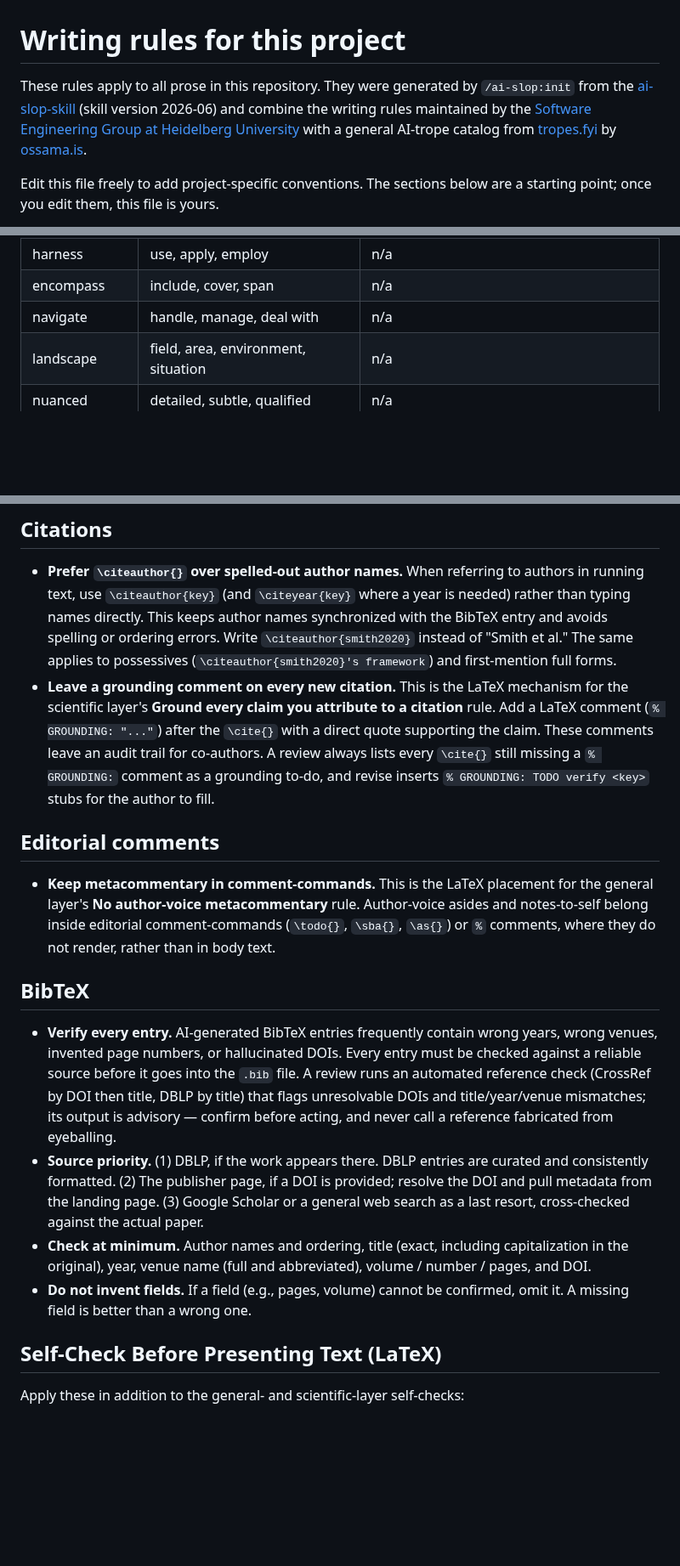
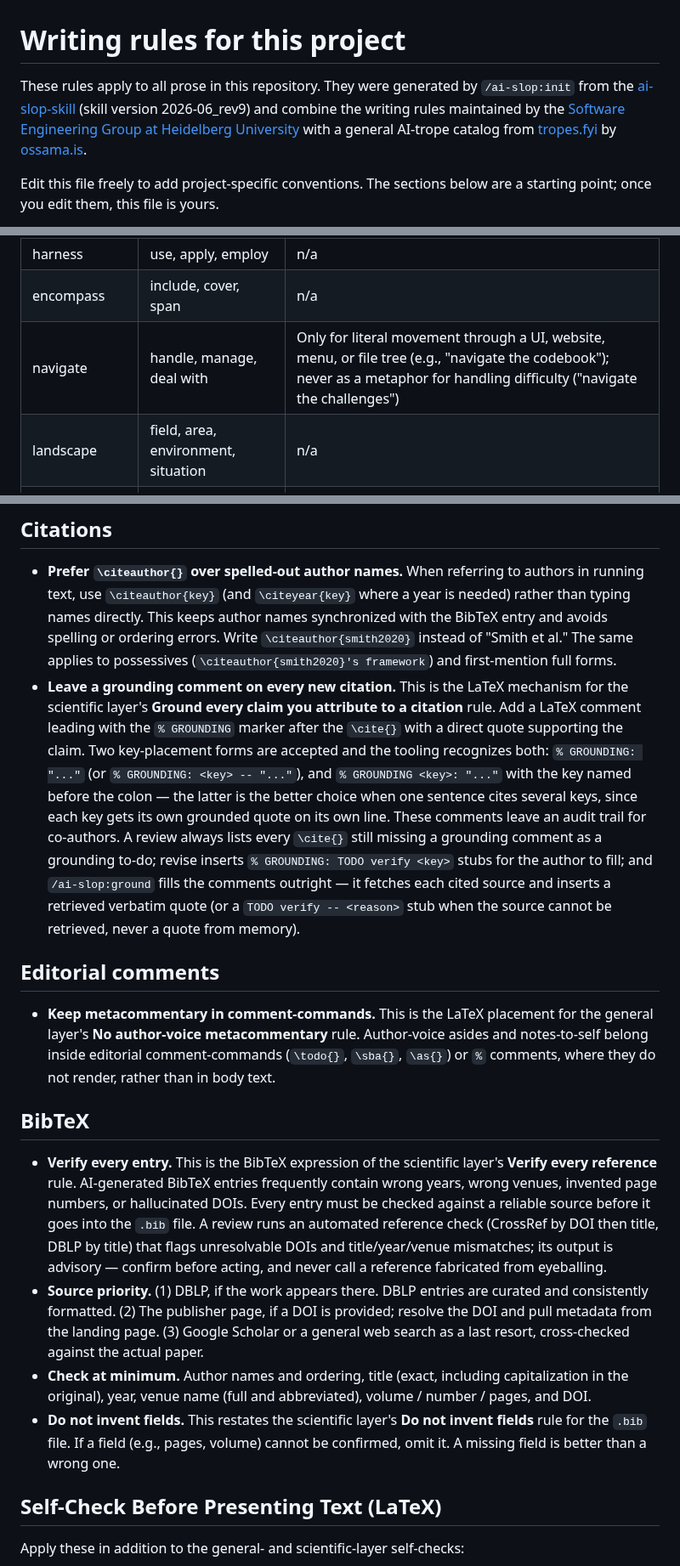
Before and after one commit to se-uhd/llm-guidelines-paper, a Markdown page: WRITING.md, 3 parts joined by grey strips. Shown at 85% size. Rendered like a GitHub page; blank space fills up the shorter version.

```diff
--- a/WRITING.md
+++ b/WRITING.md
@@ -1,7 +1,7 @@
 # Writing rules for this project
 
 <!-- maintainer: bump the version string below on every release; see README "Maintainer notes" -->
-These rules apply to all prose in this repository. They were generated by `/ai-slop:init` from the [ai-slop-skill](https://github.com/se-uhd/ai-slop-skill) (skill version 2026-06) and combine the writing rules maintained by the [Software Engineering Group at Heidelberg University](https://github.com/se-uhd) with a general AI-trope catalog from [tropes.fyi](https://tropes.fyi) by [ossama.is](https://ossama.is).
+These rules apply to all prose in this repository. They were generated by `/ai-slop:init` from the [ai-slop-skill](https://github.com/se-uhd/ai-slop-skill) (skill version 2026-06_rev9) and combine the writing rules maintained by the [Software Engineering Group at Heidelberg University](https://github.com/se-uhd) with a general AI-trope catalog from [tropes.fyi](https://tropes.fyi) by [ossama.is](https://ossama.is).
 
 Edit this file freely to add project-specific conventions. The sections below are a starting point; once you edit them, this file is yours.
 
@@ -27,7 +27,7 @@ Legitimate words that AI overuses. Each use should be intentional. If a simpler
 | underscore | emphasize, highlight, stress | n/a |
 | harness | use, apply, employ | n/a |
 | encompass | include, cover, span | n/a |
-| navigate | handle, manage, deal with | n/a |
+| navigate | handle, manage, deal with | Only for literal movement through a UI, website, menu, or file tree (e.g., "navigate the codebook"); never as a metaphor for handling difficulty ("navigate the challenges") |
 | landscape | field, area, environment, situation | n/a |
 | nuanced | detailed, subtle, qualified | n/a |
 | multifaceted | complex, varied, many-sided | n/a |
@@ -259,7 +271,7 @@ Apply these in addition to the general-layer self-check:
 ## Citations
 
 - **Prefer `\citeauthor{}` over spelled-out author names.** When referring to authors in running text, use `\citeauthor{key}` (and `\citeyear{key}` where a year is needed) rather than typing names directly. This keeps author names synchronized with the BibTeX entry and avoids spelling or ordering errors. Write `\citeauthor{smith2020}` instead of "Smith et al." The same applies to possessives (`\citeauthor{smith2020}'s framework`) and first-mention full forms.
-- **Leave a grounding comment on every new citation.** This is the LaTeX mechanism for the scientific layer's **Ground every claim you attribute to a citation** rule. Add a LaTeX comment (`% GROUNDING: "..."`) after the `\cite{}` with a direct quote supporting the claim. These comments leave an audit trail for co-authors. A review always lists every `\cite{}` still missing a `% GROUNDING:` comment as a grounding to-do, and revise inserts `% GROUNDING: TODO verify <key>` stubs for the author to fill.
+- **Leave a grounding comment on every new citation.** This is the LaTeX mechanism for the scientific layer's **Ground every claim you attribute to a citation** rule. Add a LaTeX comment leading with the `% GROUNDING` marker after the `\cite{}` with a direct quote supporting the claim. Two key-placement forms are accepted and the tooling recognizes both: `% GROUNDING: "..."` (or `% GROUNDING: <key> -- "..."`), and `% GROUNDING <key>: "..."` with the key named before the colon — the latter is the better choice when one sentence cites several keys, since each key gets its own grounded quote on its own line. These comments leave an audit trail for co-authors. A review always lists every `\cite{}` still missing a grounding comment as a grounding to-do; revise inserts `% GROUNDING: TODO verify <key>` stubs for the author to fill; and `/ai-slop:ground` fills the comments outright — it fetches each cited source and inserts a retrieved verbatim quote (or a `TODO verify -- <reason>` stub when the source cannot be retrieved, never a quote from memory).
 
 ## Editorial comments
 
@@ -267,10 +279,10 @@ Apply these in addition to the general-layer self-check:
 
 ## BibTeX
 
-- **Verify every entry.** AI-generated BibTeX entries frequently contain wrong years, wrong venues, invented page numbers, or hallucinated DOIs. Every entry must be checked against a reliable source before it goes into the `.bib` file. A review runs an automated reference check (CrossRef by DOI then title, DBLP by title) that flags unresolvable DOIs and title/year/venue mismatches; its output is advisory — confirm before acting, and never call a reference fabricated from eyeballing.
+- **Verify every entry.** This is the BibTeX expression of the scientific layer's **Verify every reference** rule. AI-generated BibTeX entries frequently contain wrong years, wrong venues, invented page numbers, or hallucinated DOIs. Every entry must be checked against a reliable source before it goes into the `.bib` file. A review runs an automated reference check (CrossRef by DOI then title, DBLP by title) that flags unresolvable DOIs and title/year/venue mismatches; its output is advisory — confirm before acting, and never call a reference fabricated from eyeballing.
 - **Source priority.** (1) DBLP, if the work appears there. DBLP entries are curated and consistently formatted. (2) The publisher page, if a DOI is provided; resolve the DOI and pull metadata from the landing page. (3) Google Scholar or a general web search as a last resort, cross-checked against the actual paper.
 - **Check at minimum.** Author names and ordering, title (exact, including capitalization in the original), year, venue name (full and abbreviated), volume / number / pages, and DOI.
-- **Do not invent fields.** If a field (e.g., pages, volume) cannot be confirmed, omit it. A missing field is better than a wrong one.
+- **Do not invent fields.** This restates the scientific layer's **Do not invent fields** rule for the `.bib` file. If a field (e.g., pages, volume) cannot be confirmed, omit it. A missing field is better than a wrong one.
 
 ## Self-Check Before Presenting Text (LaTeX)
 
```
Also changed, not shown: other parts of WRITING.md (+17 -5 lines), CHANGELOG.md (+46 -41 lines).
